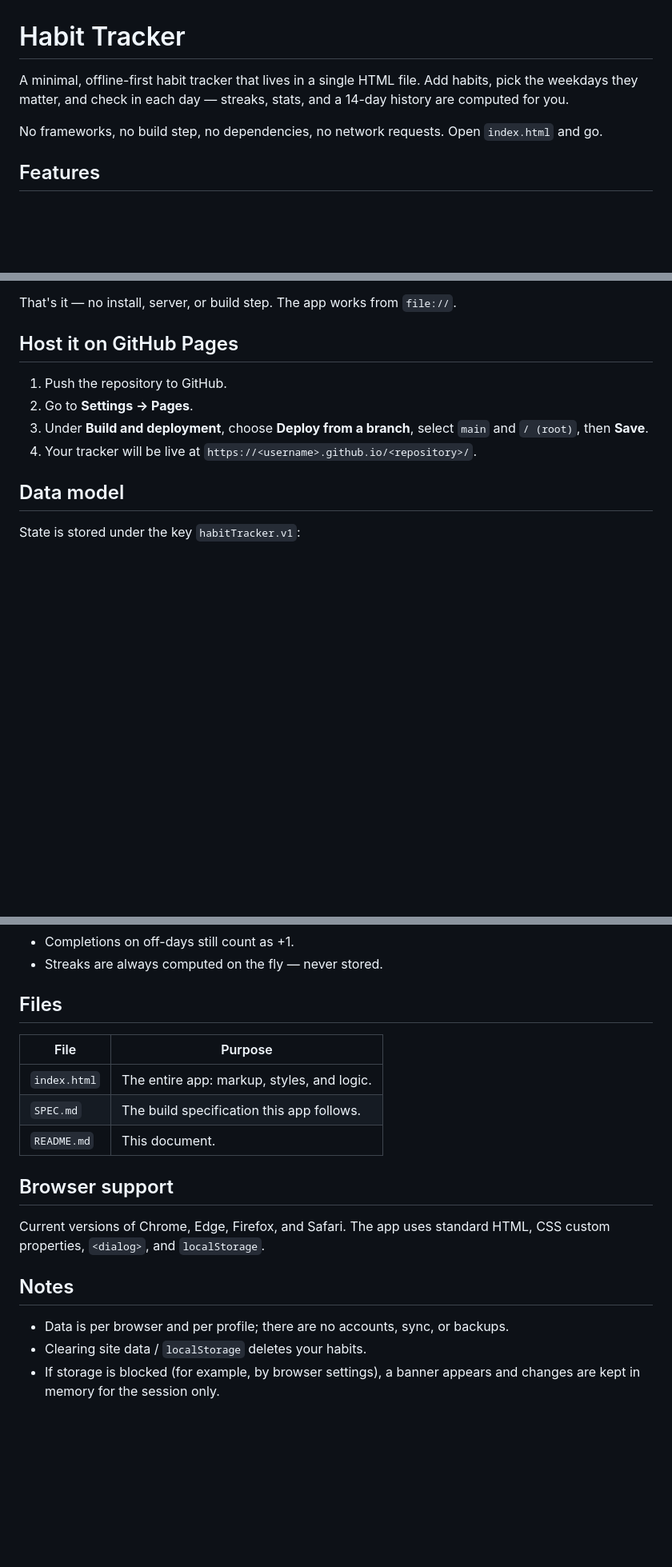
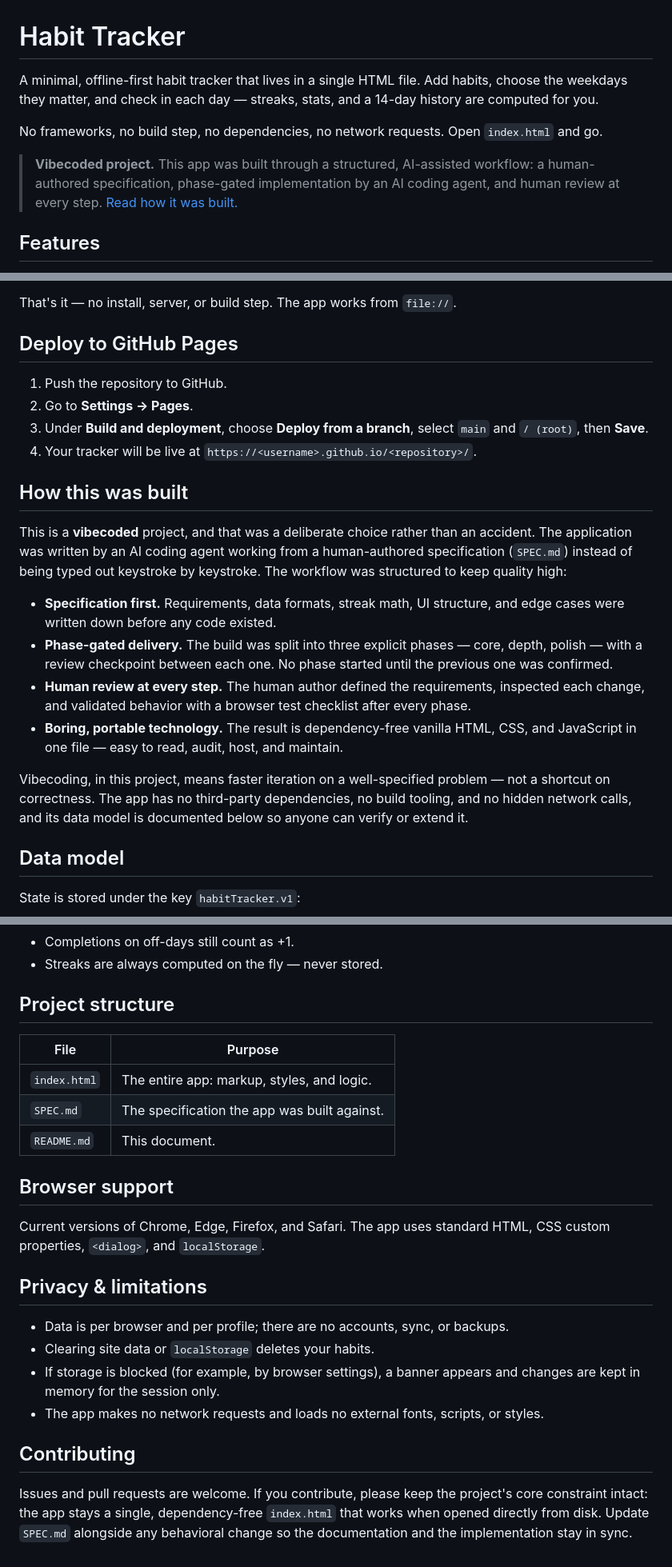
Before and after one commit to jitin2k008/HabitTracker, a Markdown page: README.md, 3 parts joined by grey strips. Shown at 80% size. GitHub-like rendering; blank space fills up the shorter version.

```diff
--- a/README.md
+++ b/README.md
@@ -1,8 +1,10 @@
 # Habit Tracker
 
-A minimal, offline-first habit tracker that lives in a single HTML file. Add habits, pick the weekdays they matter, and check in each day — streaks, stats, and a 14-day history are computed for you.
+A minimal, offline-first habit tracker that lives in a single HTML file. Add habits, choose the weekdays they matter, and check in each day — streaks, stats, and a 14-day history are computed for you.
 
 No frameworks, no build step, no dependencies, no network requests. Open `index.html` and go.
+
+> **Vibecoded project.** This app was built through a structured, AI-assisted workflow: a human-authored specification, phase-gated implementation by an AI coding agent, and human review at every step. [Read how it was built.](#how-this-was-built)
 
 ## Features
 
@@ -23,12 +25,23 @@ No frameworks, no build step, no dependencies, no network requests. Open `index.
 
 That's it — no install, server, or build step. The app works from `file://`.
 
-## Host it on GitHub Pages
+## Deploy to GitHub Pages
 
 1. Push the repository to GitHub.
 2. Go to **Settings → Pages**.
 3. Under **Build and deployment**, choose **Deploy from a branch**, select `main` and `/ (root)`, then **Save**.
 4. Your tracker will be live at `https://<username>.github.io/<repository>/`.
+
+## How this was built
+
+This is a **vibecoded** project, and that was a deliberate choice rather than an accident. The application was written by an AI coding agent working from a human-authored specification (`SPEC.md`) instead of being typed out keystroke by keystroke. The workflow was structured to keep quality high:
+
+- **Specification first.** Requirements, data formats, streak math, UI structure, and edge cases were written down before any code existed.
+- **Phase-gated delivery.** The build was split into three explicit phases — core, depth, polish — with a review checkpoint between each one. No phase started until the previous one was confirmed.
+- **Human review at every step.** The human author defined the requirements, inspected each change, and validated behavior with a browser test checklist after every phase.
+- **Boring, portable technology.** The result is dependency-free vanilla HTML, CSS, and JavaScript in one file — easy to read, audit, host, and maintain.
+
+Vibecoding, in this project, means faster iteration on a well-specified problem — not a shortcut on correctness. The app has no third-party dependencies, no build tooling, and no hidden network calls, and its data model is documented below so anyone can verify or extend it.
 
 ## Data model
 
@@ -65,20 +78,25 @@ If saved data is invalid, the raw string is copied to `habitTracker.v1.corrupt`
 - Completions on off-days still count as +1.
 - Streaks are always computed on the fly — never stored.
 
-## Files
+## Project structure
 
 | File | Purpose |
 | --- | --- |
 | `index.html` | The entire app: markup, styles, and logic. |
-| `SPEC.md` | The build specification this app follows. |
+| `SPEC.md` | The specification the app was built against. |
 | `README.md` | This document. |
 
 ## Browser support
 
 Current versions of Chrome, Edge, Firefox, and Safari. The app uses standard HTML, CSS custom properties, `<dialog>`, and `localStorage`.
 
-## Notes
+## Privacy & limitations
 
 - Data is per browser and per profile; there are no accounts, sync, or backups.
-- Clearing site data / `localStorage` deletes your habits.
+- Clearing site data or `localStorage` deletes your habits.
 - If storage is blocked (for example, by browser settings), a banner appears and changes are kept in memory for the session only.
+- The app makes no network requests and loads no external fonts, scripts, or styles.
+
+## Contributing
+
+Issues and pull requests are welcome. If you contribute, please keep the project's core constraint intact: the app stays a single, dependency-free `index.html` that works when opened directly from disk. Update `SPEC.md` alongside any behavioral change so the documentation and the implementation stay in sync.
```
